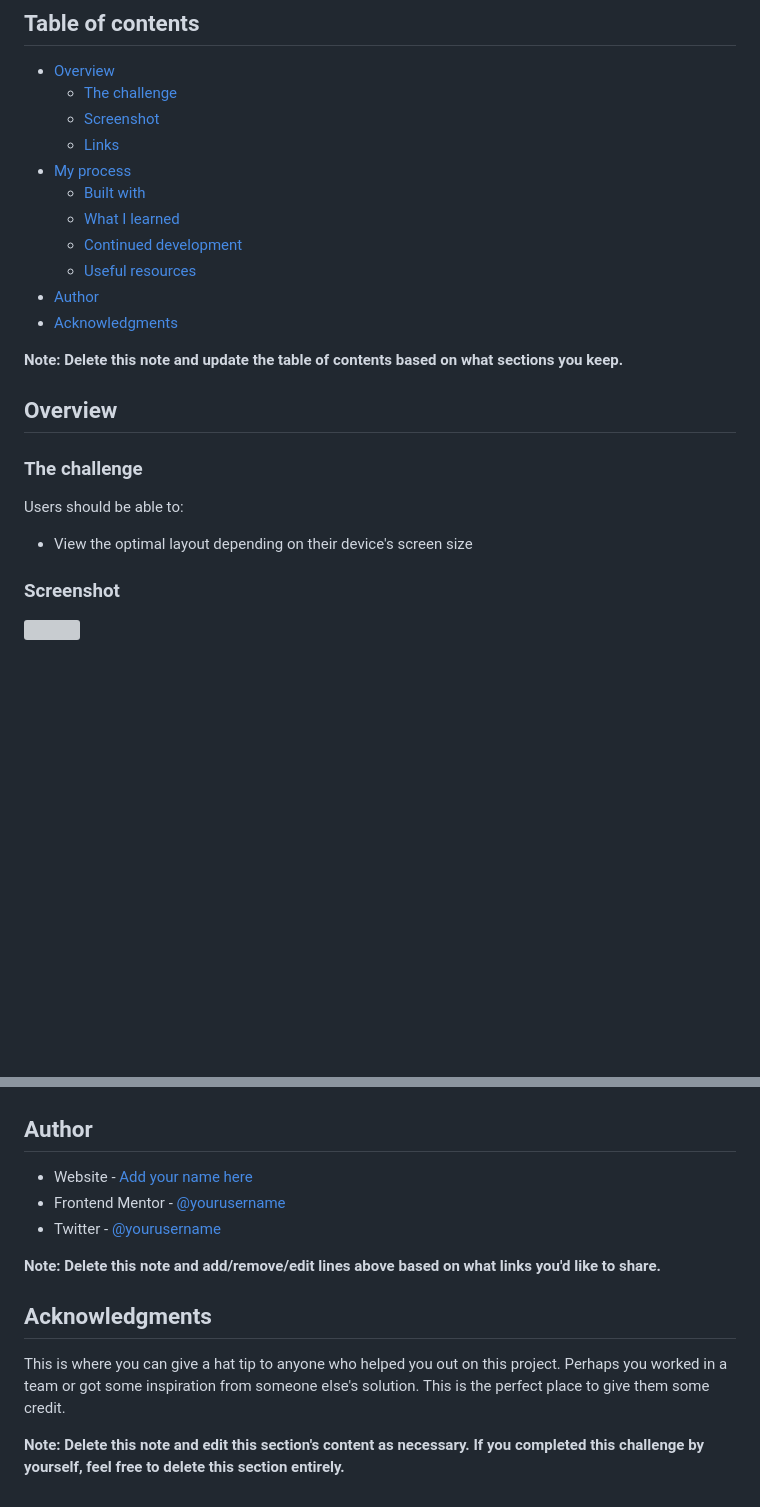
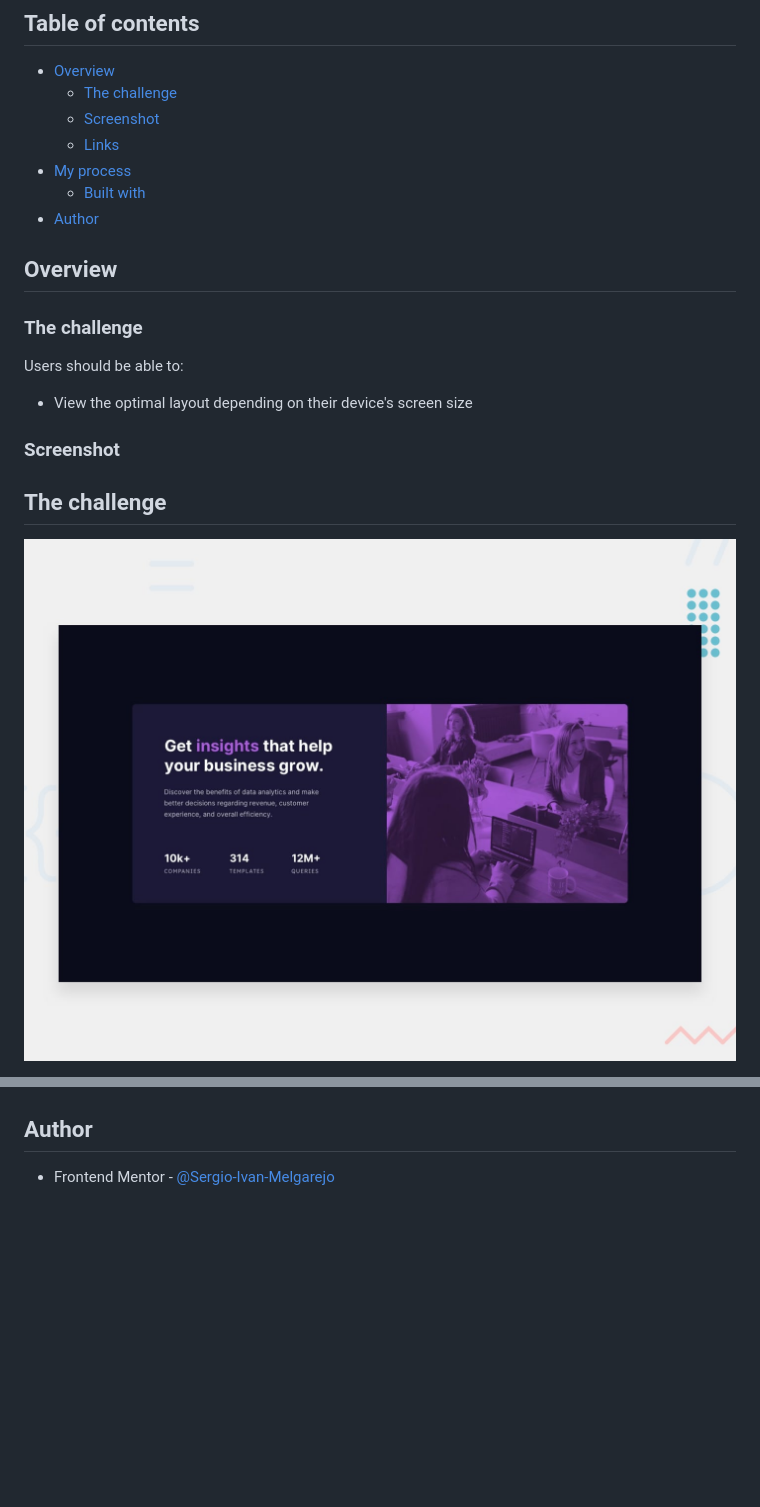
Before and after one commit to Sergio-Ivan-Melgarejo/Front-Mentor-03, a Markdown page: README-template.md, 2 parts joined by grey strips. Drawn GitHub-style; blank space fills up the shorter version; grey boxes are pictures that could not be loaded.

```diff
--- a/README-template.md
+++ b/README-template.md
@@ -10,13 +10,8 @@ This is a solution to the [Stats preview card component challenge on Frontend Me
   - [Links](#links)
 - [My process](#my-process)
   - [Built with](#built-with)
-  - [What I learned](#what-i-learned)
-  - [Continued development](#continued-development)
-  - [Useful resources](#useful-resources)
 - [Author](#author)
-- [Acknowledgments](#acknowledgments)
 
-**Note: Delete this note and update the table of contents based on what sections you keep.**
 
 ## Overview
 
@@ -28,5 +23,6 @@ Users should be able to:
 
 ### Screenshot
 
-![](./screenshot.jpg)
+## The challenge
+![](./design/desktop-preview.jpg)
 
@@ -97,14 +47,4 @@ Use this section to outline areas that you want to continue focusing on in futur
 
 ## Author
 
-- Website - [Add your name here](https://www.your-site.com)
-- Frontend Mentor - [@yourusername](https://www.frontendmentor.io/profile/yourusername)
-- Twitter - [@yourusername](https://www.twitter.com/yourusername)
-
-**Note: Delete this note and add/remove/edit lines above based on what links you'd like to share.**
-
-## Acknowledgments
-
-This is where you can give a hat tip to anyone who helped you out on this project. Perhaps you worked in a team or got some inspiration from someone else's solution. This is the perfect place to give them some credit.
-
-**Note: Delete this note and edit this section's content as necessary. If you completed this challenge by yourself, feel free to delete this section entirely.**
+- Frontend Mentor - [@Sergio-Ivan-Melgarejo](https://www.frontendmentor.io/profile/Sergio-Ivan-Melgarejo)
```
Also changed, not shown: other parts of README-template.md (+3 -49 lines), README.md (deleted, +0 -91 lines), style-guide.md (deleted, +0 -36 lines), design/13-10-2021_174627_.jpeg (added), design/13-10-2021_17469_.jpeg (added), 1 other file.
